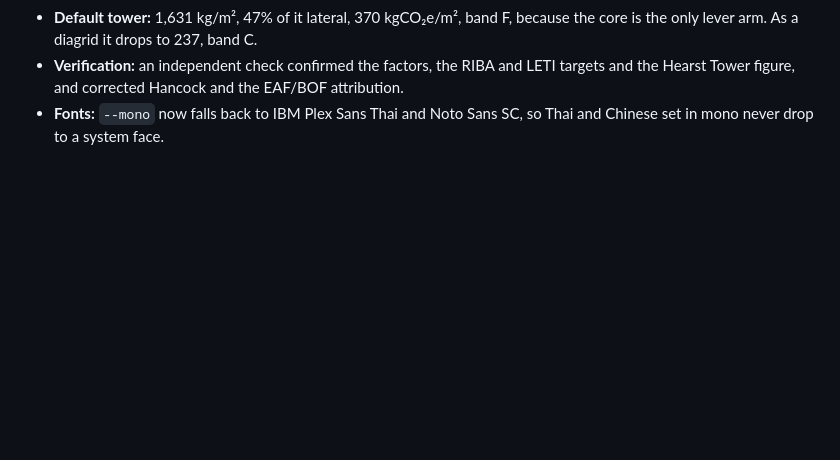
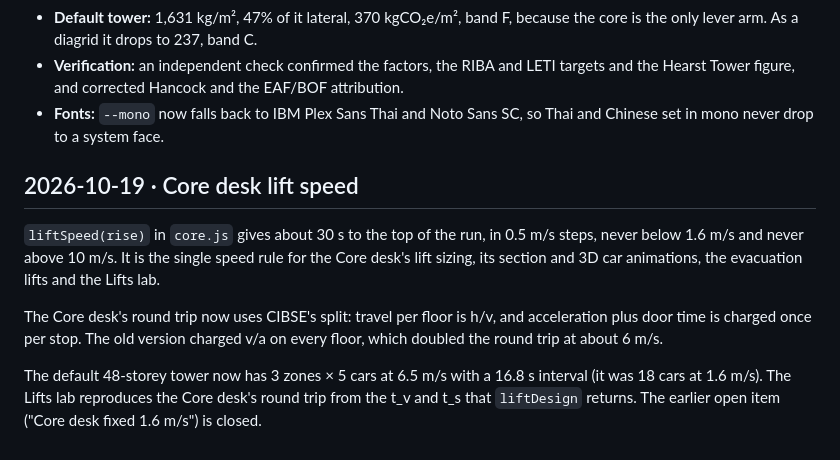
Before and after one commit to Nonarkara/formhypes, a Markdown page: context.md, the part around the change. GitHub-like rendering; blank space fills up the shorter version.

Commit message:
Record the Core desk lift speed fix in context
Co-Authored-By: Claude Opus 5.5 <noreply@anthropic.com>

```diff
--- a/context.md
+++ b/context.md
@@ -216,3 +216,11 @@ Labs receive `changed()` and may patch the design. Each lab has its own CSS file
 - **Default tower:** 1,631 kg/m², 47% of it lateral, 370 kgCO₂e/m², band F, because the core is the only lever arm. As a diagrid it drops to 237, band C.
 - **Verification:** an independent check confirmed the factors, the RIBA and LETI targets and the Hearst Tower figure, and corrected Hancock and the EAF/BOF attribution.
 - **Fonts:** `--mono` now falls back to IBM Plex Sans Thai and Noto Sans SC, so Thai and Chinese set in mono never drop to a system face.
+
+## 2026-10-19 · Core desk lift speed
+
+`liftSpeed(rise)` in `core.js` gives about 30 s to the top of the run, in 0.5 m/s steps, never below 1.6 m/s and never above 10 m/s. It is the single speed rule for the Core desk's lift sizing, its section and 3D car animations, the evacuation lifts and the Lifts lab.
+
+The Core desk's round trip now uses CIBSE's split: travel per floor is h/v, and acceleration plus door time is charged once per stop. The old version charged v/a on every floor, which doubled the round trip at about 6 m/s.
+
+The default 48-storey tower now has 3 zones × 5 cars at 6.5 m/s with a 16.8 s interval (it was 18 cars at 1.6 m/s). The Lifts lab reproduces the Core desk's round trip from the t_v and t_s that `liftDesign` returns. The earlier open item ("Core desk fixed 1.6 m/s") is closed.
```
